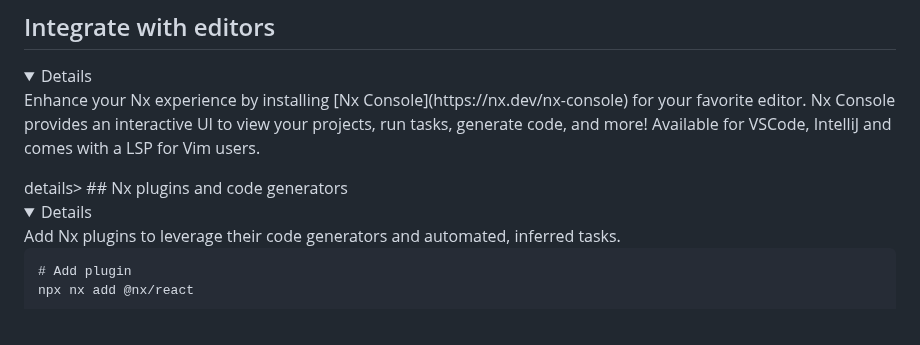
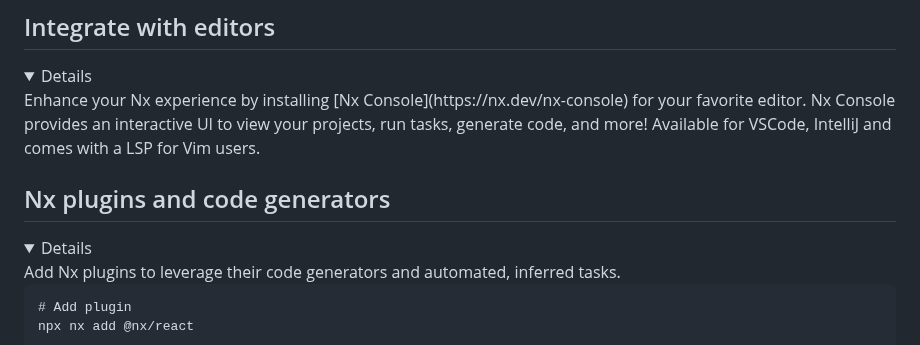
Before and after one commit to jacobmott/AquilaCode, a Markdown page: README.md, the part around the change. Rendered like a GitHub page; folded sections open.

```diff
--- a/README.md
+++ b/README.md
@@ -9,7 +9,8 @@
 Enhance your Nx experience by installing [Nx Console](https://nx.dev/nx-console) for your favorite editor. Nx Console
 provides an interactive UI to view your projects, run tasks, generate code, and more! Available for VSCode, IntelliJ and
 comes with a LSP for Vim users.
-</details>details>
+</details>
+
 ## Nx plugins and code generators
 <details>
 Add Nx plugins to leverage their code generators and automated, inferred tasks.
```
